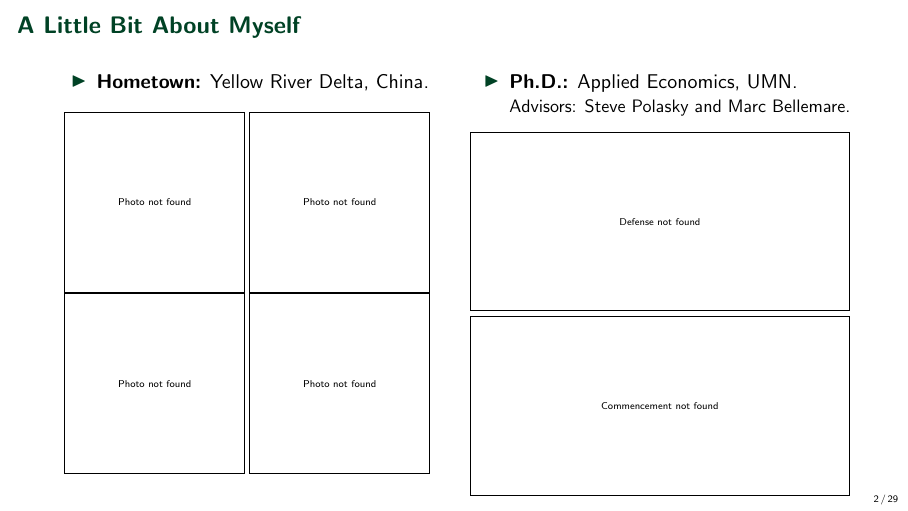
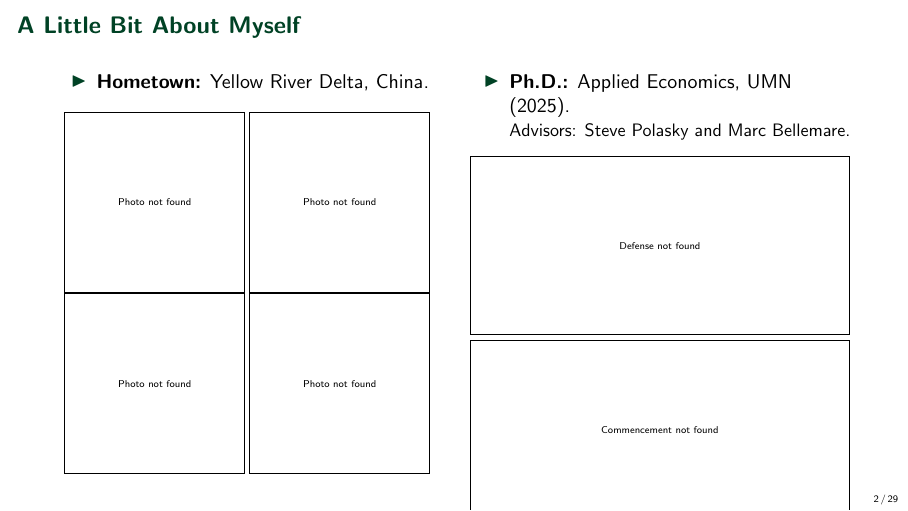
Before and after one commit to yanxulong/fuel_reduction_wildfire, LaTeX slides (slides/fuel_reduction_wildfire_natcap_lab20261102.tex): page 2 of 37. Compiled offline with pdfLaTeX.

Commit message:
Restore PhD graduation year after UMN

```diff
--- a/slides/fuel_reduction_wildfire_natcap_lab20261102.tex
+++ b/slides/fuel_reduction_wildfire_natcap_lab20261102.tex
@@ -116,7 +116,7 @@
     \begin{column}{0.48\textwidth}
       \begin{minipage}[t][0.82\textheight][t]{\linewidth}
         \begin{itemize}
-          \item \textbf{Ph.D.:} Applied Economics, UMN.\par
+          \item \textbf{Ph.D.:} Applied Economics, UMN (2025).\par
           \resizebox{\linewidth}{!}{\strut Advisors: Steve Polasky and Marc Bellemare.}
         \end{itemize}
         \vspace{0.25em}
```
